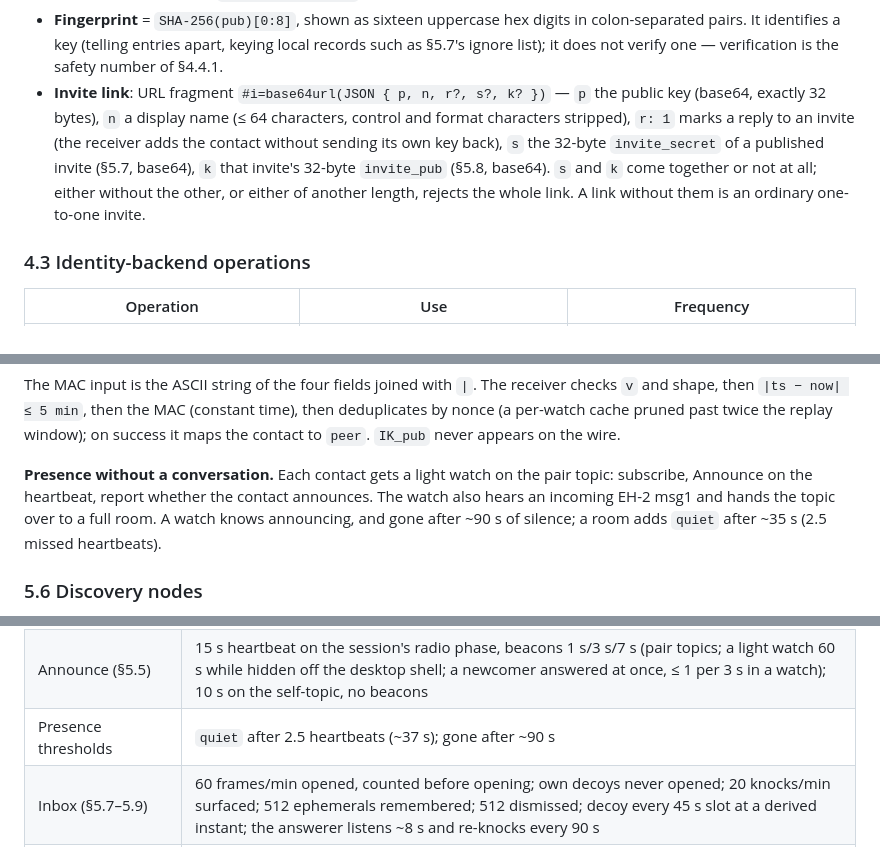
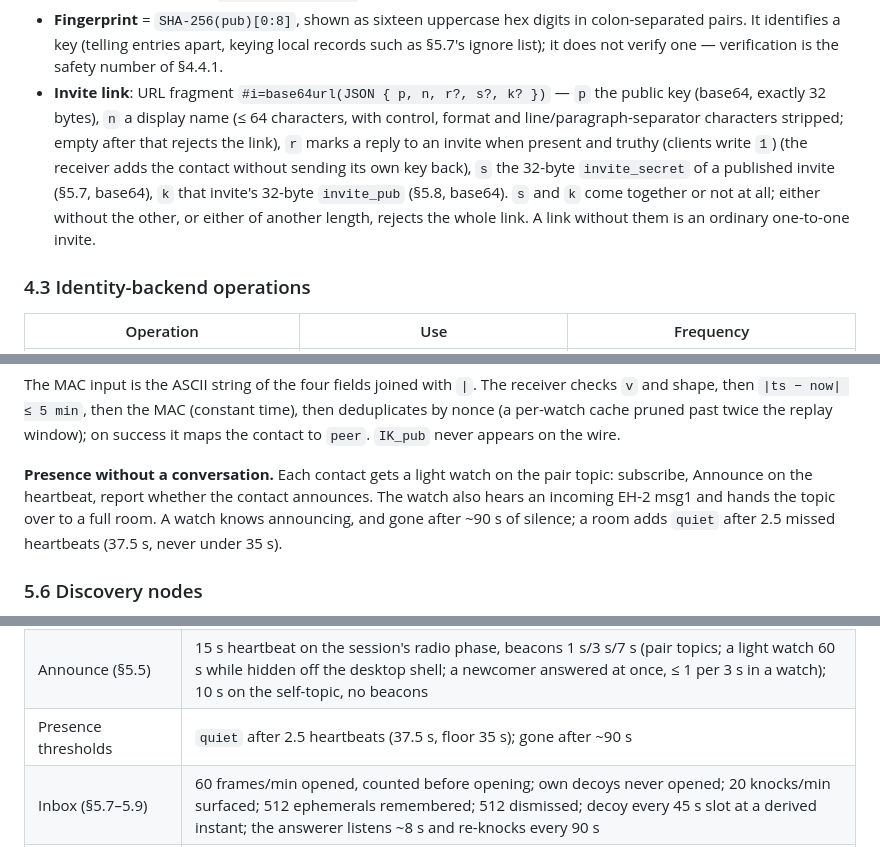
Before and after one commit to encedo/encedo-chat, a Markdown page: docs/SPEC.md, 3 parts joined by grey strips. GitHub-like rendering.

Commit message:
spec: three wordings to the code - the invite name filter (also Zl/Zp, empty rejects), r is any truthy value, quiet is 37.5 s with a 35 s floor

```diff
--- a/docs/SPEC.md
+++ b/docs/SPEC.md
@@ -120,7 +120,7 @@ GROUP  the marker of §8.6, on the GK_pub entry
 - **A public key is held once per device**: the device refuses to import a key it already holds under any DESCR. The client predicts this from the KID (one broad `key_search("ETSEIC:peer1,")` on the add path) and names the identity that already holds the contact.
 - All per-identity client state is keyed by the KID, never by the handle. The one record keyed by name is the sealed software identity itself (`ec-soft-id-<name>`, §4.5).
 - **Fingerprint** = `SHA-256(pub)[0:8]`, shown as sixteen uppercase hex digits in colon-separated pairs. It identifies a key (telling entries apart, keying local records such as §5.7's ignore list); it does not verify one — verification is the safety number of §4.4.1.
-- **Invite link**: URL fragment `#i=base64url(JSON { p, n, r?, s?, k? })` — `p` the public key (base64, exactly 32 bytes), `n` a display name (≤ 64 characters, control and format characters stripped), `r: 1` marks a reply to an invite (the receiver adds the contact without sending its own key back), `s` the 32-byte `invite_secret` of a published invite (§5.7, base64), `k` that invite's 32-byte `invite_pub` (§5.8, base64). `s` and `k` come together or not at all; either without the other, or either of another length, rejects the whole link. A link without them is an ordinary one-to-one invite.
+- **Invite link**: URL fragment `#i=base64url(JSON { p, n, r?, s?, k? })` — `p` the public key (base64, exactly 32 bytes), `n` a display name (≤ 64 characters, with control, format and line/paragraph-separator characters stripped; empty after that rejects the link), `r` marks a reply to an invite when present and truthy (clients write `1`) (the receiver adds the contact without sending its own key back), `s` the 32-byte `invite_secret` of a published invite (§5.7, base64), `k` that invite's 32-byte `invite_pub` (§5.8, base64). `s` and `k` come together or not at all; either without the other, or either of another length, rejects the whole link. A link without them is an ordinary one-to-one invite.
 
 ### 4.3 Identity-backend operations
 
@@ -238,7 +238,7 @@ mac = base64( HMAC-SHA256(announce_mac_key, ASCII("<v>|<peer>|<nonce>|<ts>")) )
 
 The MAC input is the ASCII string of the four fields joined with `|`. The receiver checks `v` and shape, then `|ts − now| ≤ 5 min`, then the MAC (constant time), then deduplicates by nonce (a per-watch cache pruned past twice the replay window); on success it maps the contact to `peer`. `IK_pub` never appears on the wire.
 
-**Presence without a conversation.** Each contact gets a light watch on the pair topic: subscribe, Announce on the heartbeat, report whether the contact announces. The watch also hears an incoming EH-2 msg1 and hands the topic over to a full room. A watch knows announcing, and gone after ~90 s of silence; a room adds `quiet` after ~35 s (2.5 missed heartbeats).
+**Presence without a conversation.** Each contact gets a light watch on the pair topic: subscribe, Announce on the heartbeat, report whether the contact announces. The watch also hears an incoming EH-2 msg1 and hands the topic over to a full room. A watch knows announcing, and gone after ~90 s of silence; a room adds `quiet` after 2.5 missed heartbeats (37.5 s, never under 35 s).
 
 ### 5.6 Discovery nodes
 
@@ -786,7 +786,7 @@ node → client   0x11 DELIVER  u8 len ‖ from ‖ u8 len ‖ topic ‖ data
 | Clock | ±5 min tolerance on Announce and handshake timestamps; anchor from a node's `Date` header, clamped ±10 min, hourly (§5.4) |
 | Rotation (§5.4) | the instant derives from the topic's own key; ±30 min guard, two topics, 60 s re-check |
 | Announce (§5.5) | 15 s heartbeat on the session's radio phase, beacons 1 s/3 s/7 s (pair topics; a light watch 60 s while hidden off the desktop shell; a newcomer answered at once, ≤ 1 per 3 s in a watch); 10 s on the self-topic, no beacons |
-| Presence thresholds | `quiet` after 2.5 heartbeats (~37 s); gone after ~90 s |
+| Presence thresholds | `quiet` after 2.5 heartbeats (37.5 s, floor 35 s); gone after ~90 s |
 | Inbox (§5.7–5.9) | 60 frames/min opened, counted before opening; own decoys never opened; 20 knocks/min surfaced; 512 ephemerals remembered; 512 dismissed; decoy every 45 s slot at a derived instant; the answerer listens ~8 s and re-knocks every 90 s |
 | Handshake retry (§6) | attempt silent 6 s; msg1 + 3 repeats 700 ms apart; retry after random 200 ms–1.6 s; 3 s after 16 and 10 s after 24 silent attempts for a peer never established; crossed-msg1 window 2 s; mismatched-tag ignore 5 min |
 | Pre-establishment queue (§6) | 32 envelopes |
```
